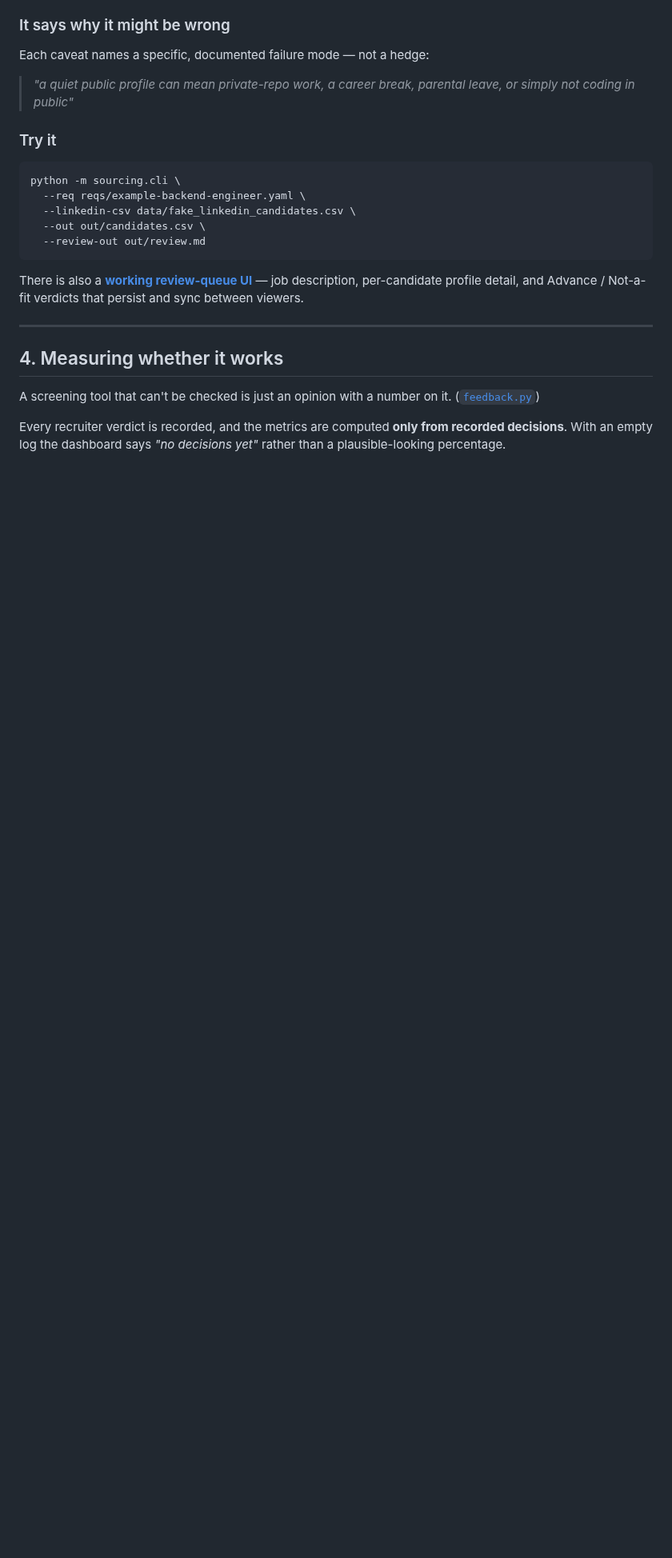
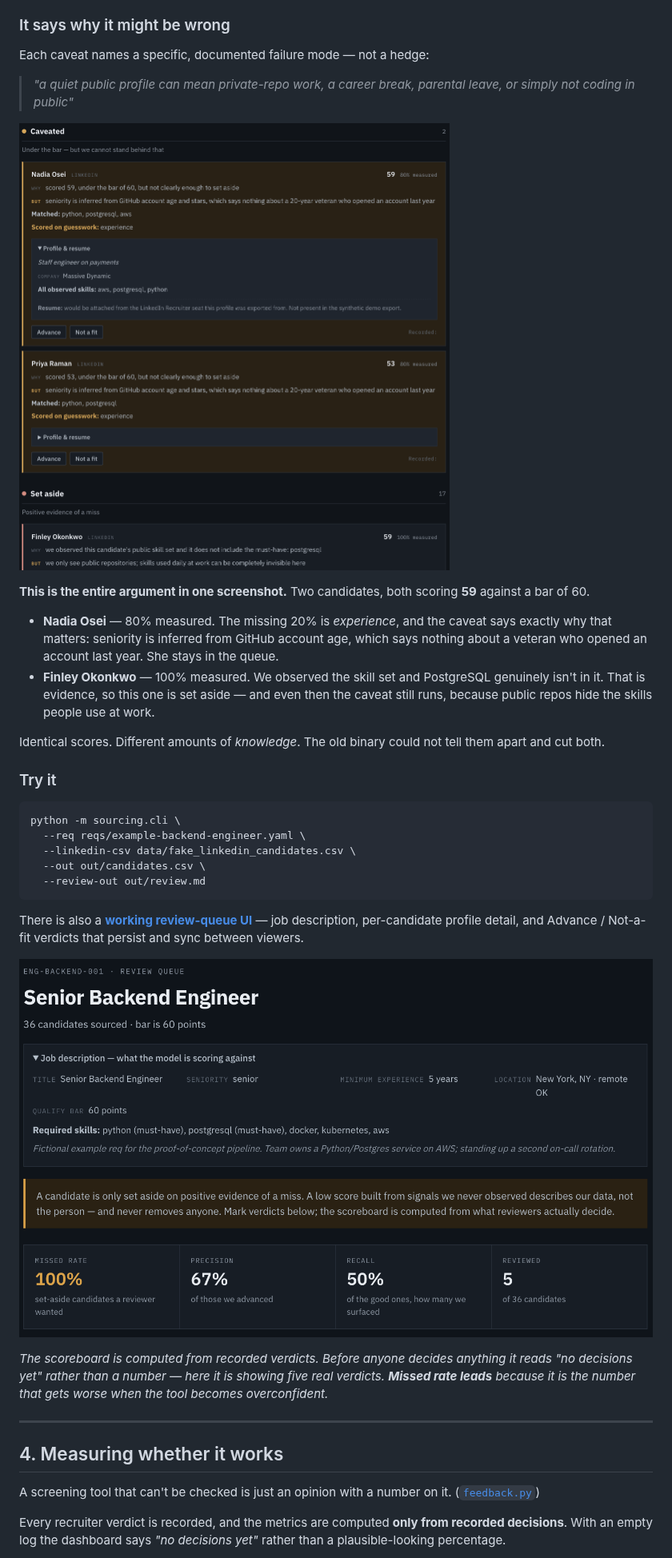
Before and after one commit to Groxietop/candidate-sourcing-scorecard, a Markdown page: README.md, the part around the change. Shown at 80% size. GitHub-like rendering; pictures changed too: docs/ui-caveated.png (added), docs/ui-overview.png (added); blank space fills up the shorter version.

Commit message:
Add UI screenshots to the README
Two shots from a real run of the review queue:

  docs/ui-overview.png   job description, the standing rule, and the
                         scoreboard computed from recorded verdicts
  docs/ui-caveated.png   the argument in one frame -- two candidates both
                         scoring 59 against a bar of 60, one Caveated at
                         80% measured (experience is guesswork) and one
                         Set aside at 100% measured (observed missing
                         must-have). Identical scores, different amounts
                         of knowledge; the old binary cut both.

Captured from the same HTML that is published as the artifact, rendered
locally -- the published page sits in a cross-origin iframe, so neither
clicks nor scripts reach into it from the parent.

````diff
--- a/README.md
+++ b/README.md
@@ -109,6 +109,23 @@ Each caveat names a specific, documented failure mode — not a hedge:
 > *"a quiet public profile can mean private-repo work, a career break,
 > parental leave, or simply not coding in public"*
 
+![Two candidates in the review queue, both scoring 59 points. Nadia Osei is Caveated at 80% measured with experience flagged as scored on guesswork; Finley Okonkwo is Set aside at 100% measured with an observed missing must-have.](docs/ui-caveated.png)
+
+**This is the entire argument in one screenshot.** Two candidates, both scoring
+**59** against a bar of 60.
+
+- **Nadia Osei** — 80% measured. The missing 20% is *experience*, and the
+  caveat says exactly why that matters: seniority is inferred from GitHub
+  account age, which says nothing about a veteran who opened an account last
+  year. She stays in the queue.
+- **Finley Okonkwo** — 100% measured. We observed the skill set and PostgreSQL
+  genuinely isn't in it. That is evidence, so this one is set aside — and even
+  then the caveat still runs, because public repos hide the skills people use
+  at work.
+
+Identical scores. Different amounts of *knowledge*. The old binary could not
+tell them apart and cut both.
+
 ### Try it
 
 ```bash
@@ -122,6 +139,13 @@ python -m sourcing.cli \
 There is also a **[working review-queue UI](https://claude.ai/code/artifact/f7ef6f6f-671f-444b-9d7e-d17ff3608233)** —
 job description, per-candidate profile detail, and Advance / Not-a-fit
 verdicts that persist and sync between viewers.
+
+![Review queue header: the job description the model scores against, the standing rule that a candidate is only set aside on positive evidence of a miss, and a scoreboard showing missed rate, precision, recall and candidates reviewed.](docs/ui-overview.png)
+
+*The scoreboard is computed from recorded verdicts. Before anyone decides
+anything it reads "no decisions yet" rather than a number — here it is showing
+five real verdicts. **Missed rate leads** because it is the number that gets
+worse when the tool becomes overconfident.*
 
 ---
 
````
